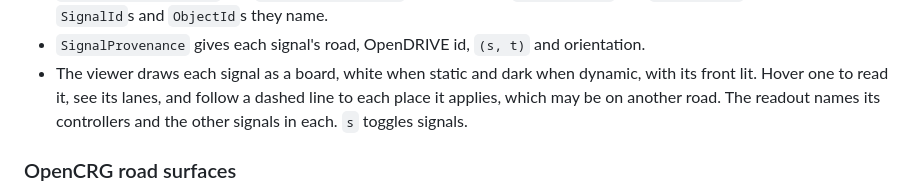
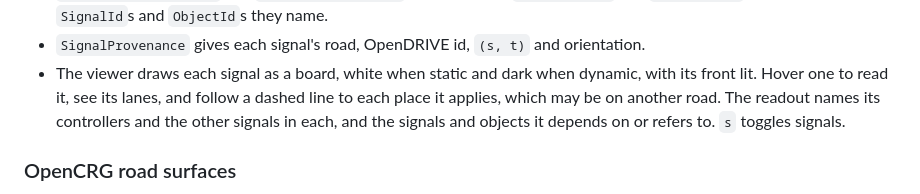
Before and after one commit to jakeaboganda/libopendrive-rs, a Markdown page: CHANGELOG.md, the part around the change. Drawn GitHub-style.

```diff
--- a/CHANGELOG.md
+++ b/CHANGELOG.md
@@ -31,7 +31,8 @@
 - The viewer draws each signal as a board, white when static and dark when
   dynamic, with its front lit. Hover one to read it, see its lanes, and
   follow a dashed line to each place it applies, which may be on another
-  road. The readout names its controllers and the other signals in each.
+  road. The readout names its controllers and the other signals in each,
+  and the signals and objects it depends on or refers to.
   `s` toggles signals.
 
 ### OpenCRG road surfaces
```
Also changed, not shown: viewer/README.md (+4 -0 lines), viewer/signals.png (added), 2 other files.
